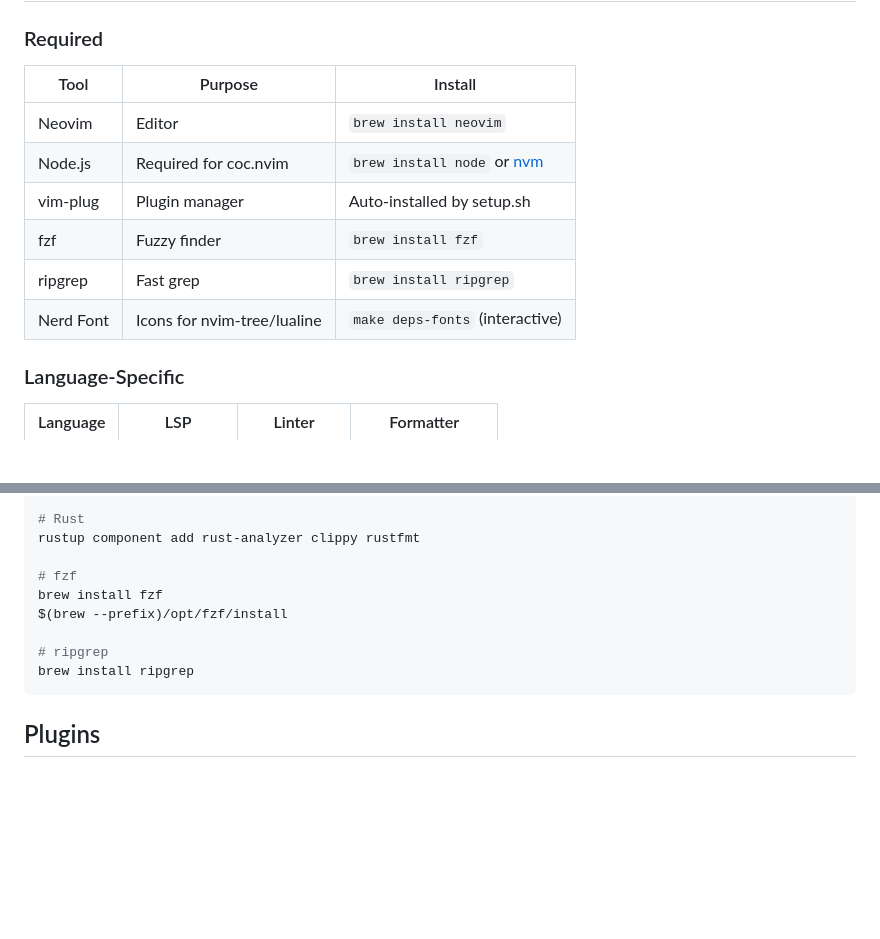
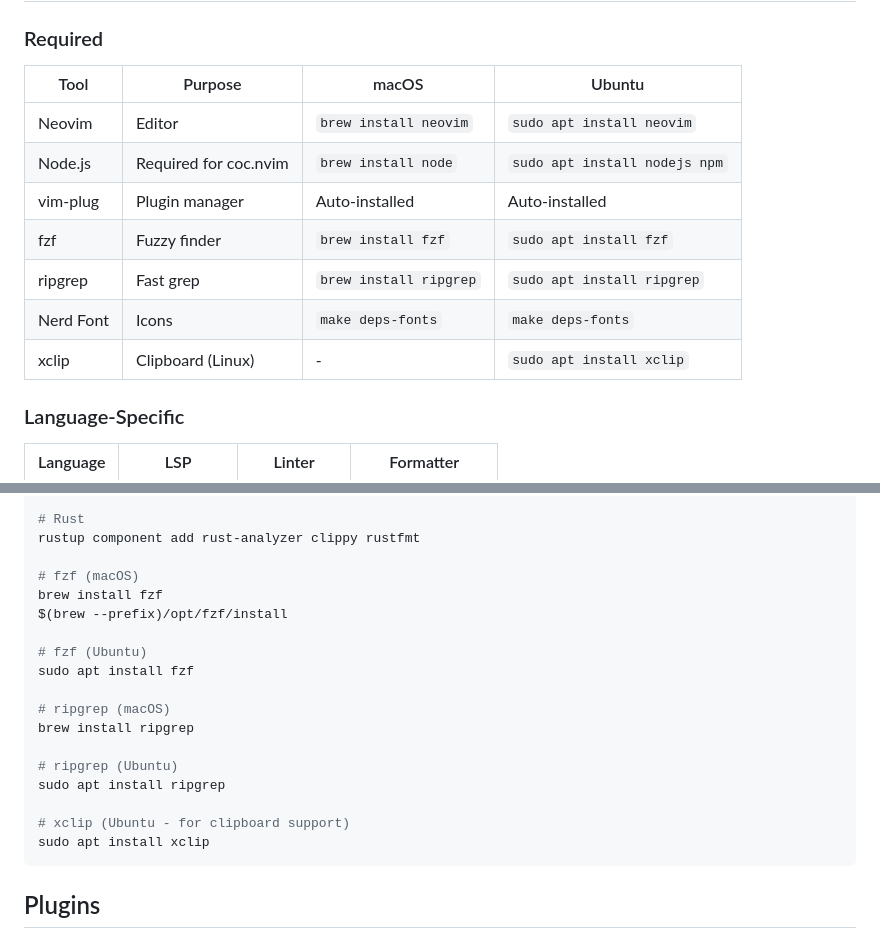
Before and after one commit to momer/dev-env-vim, a Markdown page: README.md, 2 parts joined by grey strips. Drawn GitHub-style; blank space fills up the shorter version.

Commit message:
Update documentation for Ubuntu support

````diff
--- a/README.md
+++ b/README.md
@@ -67,14 +67,15 @@ make setup-vim-symlink
 
 ### Required
 
-| Tool | Purpose | Install |
-|------|---------|---------|
-| Neovim | Editor | `brew install neovim` |
-| Node.js | Required for coc.nvim | `brew install node` or [nvm](https://github.com/nvm-sh/nvm) |
-| vim-plug | Plugin manager | Auto-installed by setup.sh |
-| fzf | Fuzzy finder | `brew install fzf` |
-| ripgrep | Fast grep | `brew install ripgrep` |
-| Nerd Font | Icons for nvim-tree/lualine | `make deps-fonts` (interactive) |
+| Tool | Purpose | macOS | Ubuntu |
+|------|---------|-------|--------|
+| Neovim | Editor | `brew install neovim` | `sudo apt install neovim` |
+| Node.js | Required for coc.nvim | `brew install node` | `sudo apt install nodejs npm` |
+| vim-plug | Plugin manager | Auto-installed | Auto-installed |
+| fzf | Fuzzy finder | `brew install fzf` | `sudo apt install fzf` |
+| ripgrep | Fast grep | `brew install ripgrep` | `sudo apt install ripgrep` |
+| Nerd Font | Icons | `make deps-fonts` | `make deps-fonts` |
+| xclip | Clipboard (Linux) | - | `sudo apt install xclip` |
 
 ### Language-Specific
 
@@ -120,12 +121,21 @@ npm install -g typescript typescript-language-server eslint prettier
 # Rust
 rustup component add rust-analyzer clippy rustfmt
 
-# fzf
+# fzf (macOS)
 brew install fzf
 $(brew --prefix)/opt/fzf/install
 
-# ripgrep
+# fzf (Ubuntu)
+sudo apt install fzf
+
+# ripgrep (macOS)
 brew install ripgrep
+
+# ripgrep (Ubuntu)
+sudo apt install ripgrep
+
+# xclip (Ubuntu - for clipboard support)
+sudo apt install xclip
 ```
 
 ## Plugins
````
